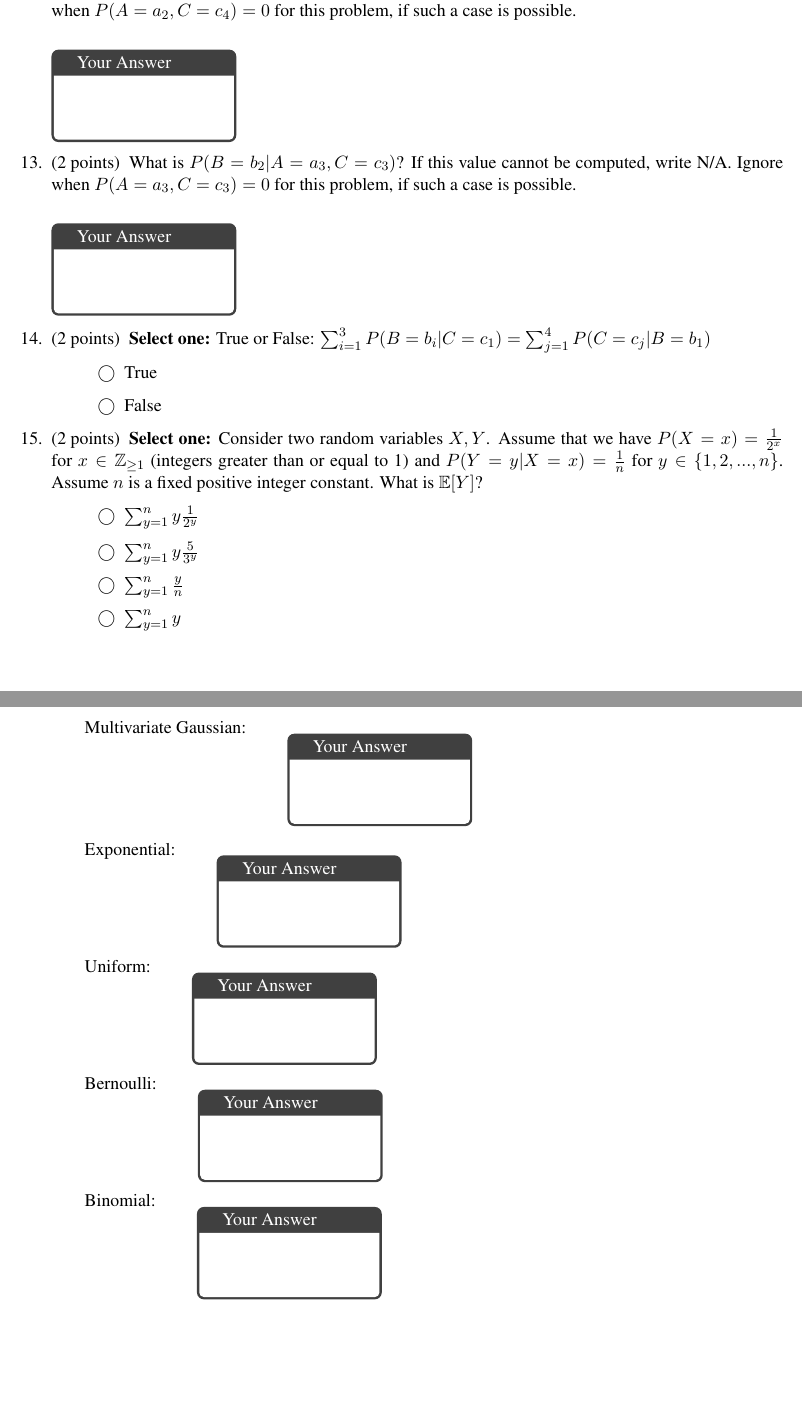
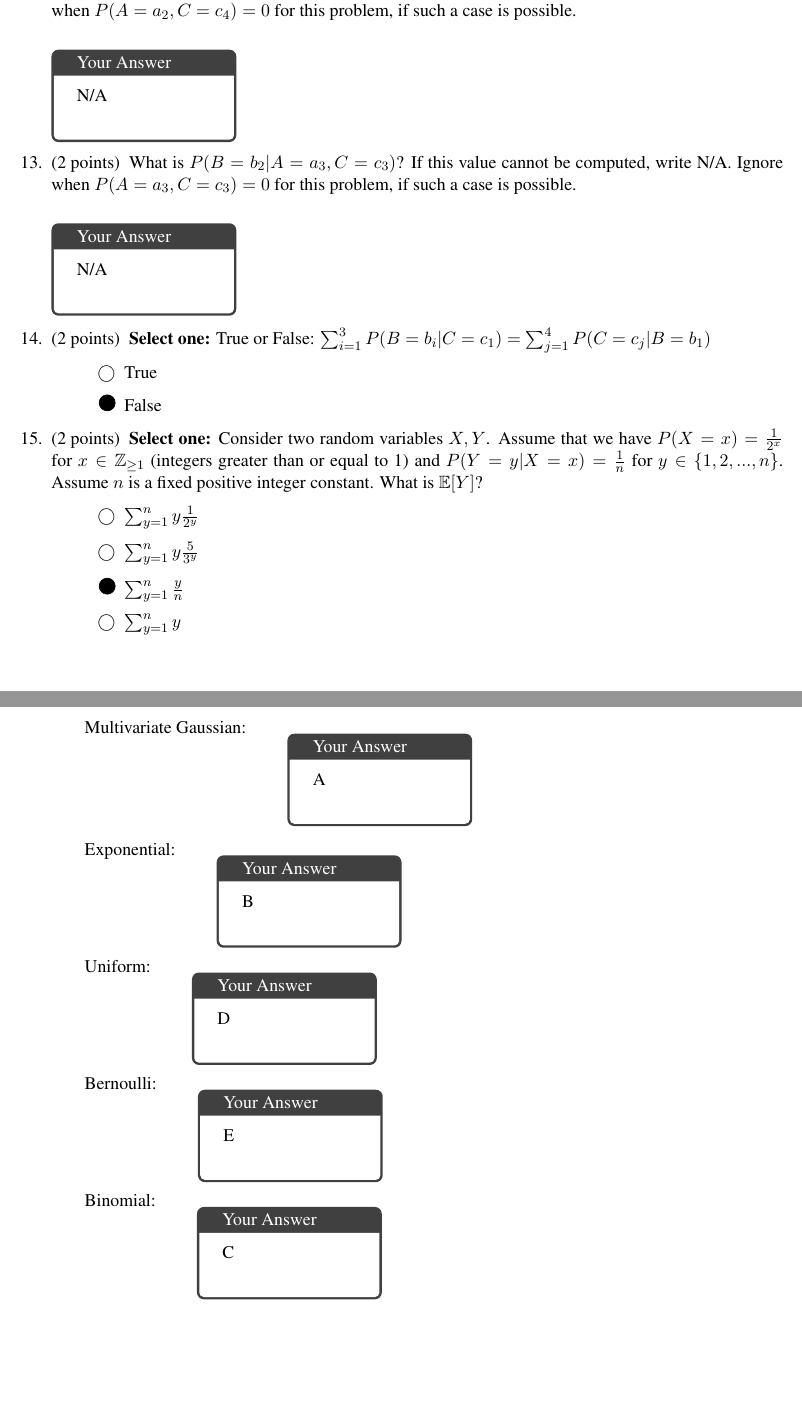
Before and after one commit to klammecr/MachineLearning_10601, a LaTeX problem sheet (hw1/latex_template/hw1_release.tex): two parts of pages 13 and 14 of 26, joined at a grey line, cut so that both start at the same text, the shorter picture padded with empty space. Compiled offline with pdfLaTeX.

Commit message:
Progress on linear algebra, finishing calculus and stats portion

```diff
--- a/hw1/latex_template/hw1_release.tex
+++ b/hw1/latex_template/hw1_release.tex
@@ -1126,12 +1126,14 @@ This section covers important course policies that every student should know and
 
     \begin{your_solution}[height=2cm, width=4cm]
         % YOUR ANSWER
+        N/A
     \end{your_solution}
 
     \part[2] What is $P(B=b_2 | A = a_3, C = c_3)$? If this value cannot be computed, write N/A. Ignore when $P(A=a_3, C=c_3)=0$ for this problem, if such a case is possible.
 
     \begin{your_solution}[height=2cm, width=4cm]
         % YOUR ANSWER
+        N/A
     \end{your_solution}
 
     \part[2] \sone True or False: $\sum_{i=1}^3 P(B=b_i|C=c_1) = \sum_{j=1}^4 P(C=c_j|B=b_1)$
@@ -1140,7 +1142,7 @@ This section covers important course policies that every student should know and
         % YOUR ANSWER
         % Change \choice to \CorrectChoice for the appropriate selection/selections
         \choice True
-        \choice False
+        \CorrectChoice False
     \end{checkboxes}
 
 
@@ -1151,7 +1153,7 @@ This section covers important course policies that every student should know and
         % Change \choice to \CorrectChoice for the appropriate selection/selections
         \choice $\sum_{y=1}^n y \frac{1}{2^y}$
         \choice $\sum_{y=1}^n y \frac{5}{3^y}$
-        \choice $\sum_{y=1}^n \frac{y}{n}$
+        \CorrectChoice $\sum_{y=1}^n \frac{y}{n}$
         \choice $\sum_{y=1}^n y$
     \end{checkboxes}
 
@@ -1184,22 +1186,27 @@ This section covers important course policies that every student should know and
         \item Multivariate Gaussian:  \qquad
             \begin{your_solution}[height=2cm, width=4cm]
             % YOUR ANSWER
+            A
             \end{your_solution}
         \item Exponential:  \qquad
             \begin{your_solution}[height=2cm, width=4cm]
             % YOUR ANSWER
+            B
             \end{your_solution}
         \item Uniform:  \qquad
             \begin{your_solution}[height=2cm, width=4cm]
             % YOUR ANSWER
+            D
             \end{your_solution}
         \item Bernoulli:  \qquad
             \begin{your_solution}[height=2cm, width=4cm]
             % YOUR ANSWER
+            E
             \end{your_solution}
         \item Binomial:  \qquad
             \begin{your_solution}[height=2cm, width=4cm]
             % YOUR ANSWER
+            C
             \end{your_solution}
     \end{list}
     \clearpage
```
Also changed, not shown: hw1/latex_template/hw1_release.tex (19 more changed lines).
